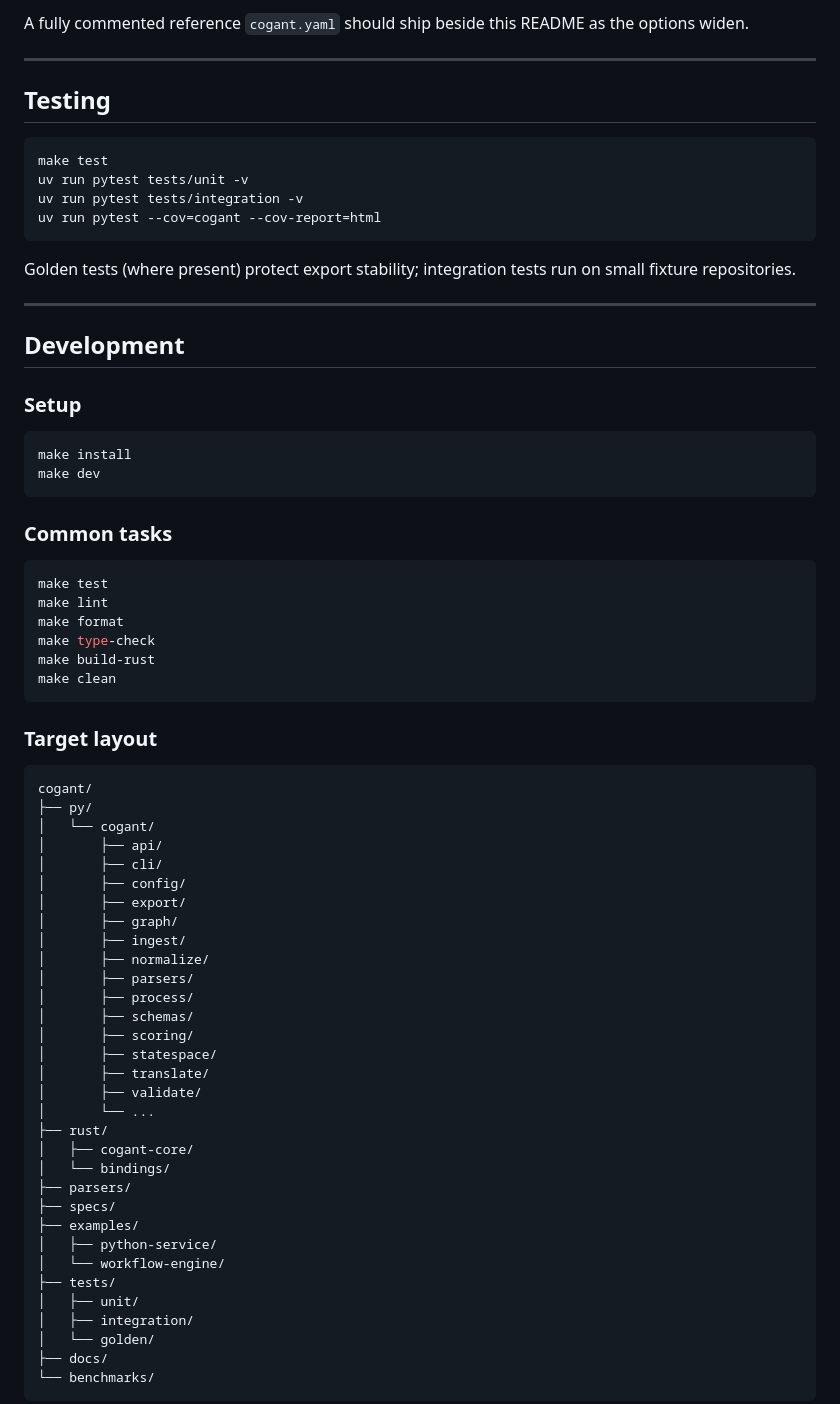
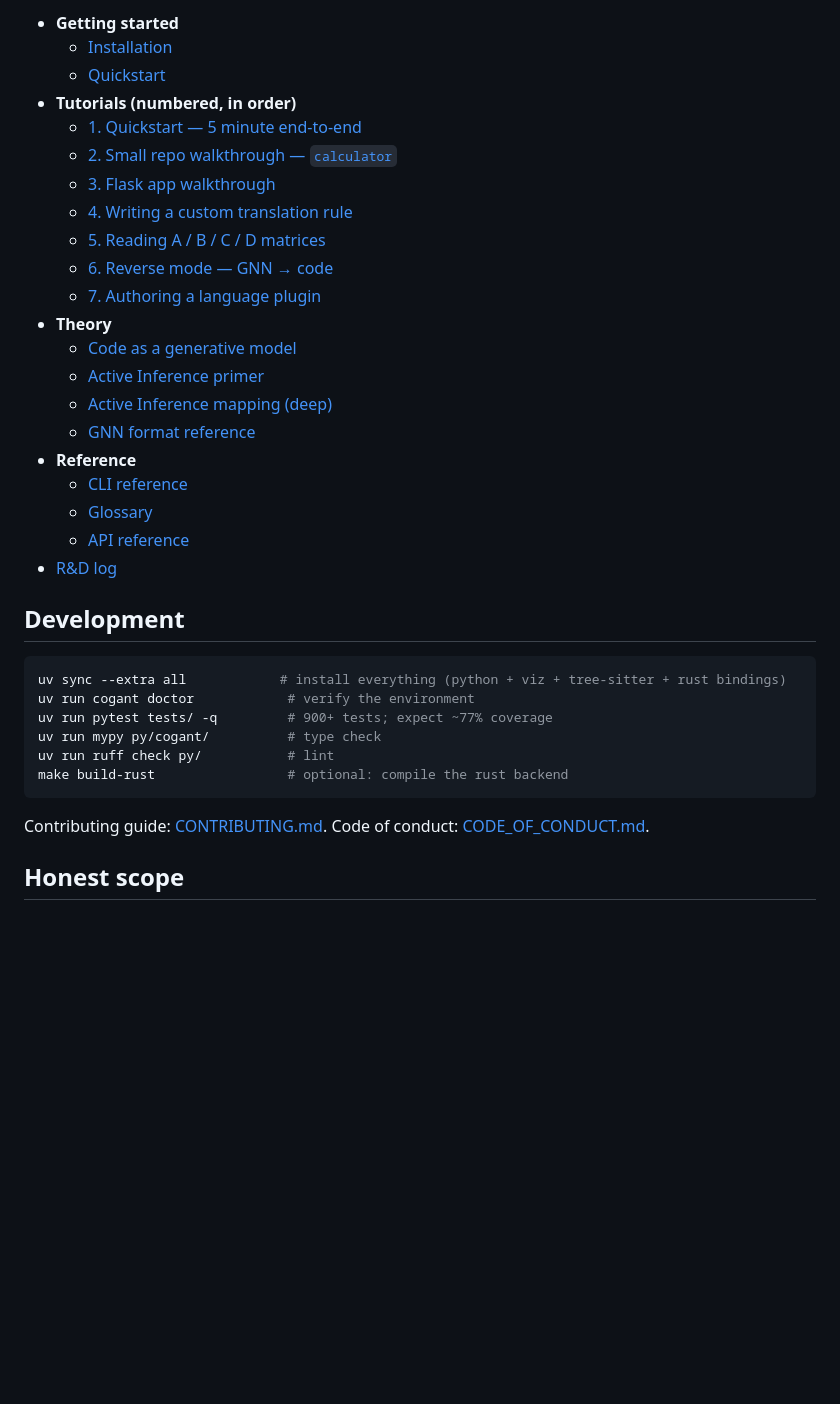
Before and after one commit to ActiveInferenceInstitute/COGANT, a Markdown page: cogant/README.md, the part around one of its changes. Rendered like a GitHub page; blank space fills up the shorter version.

````diff
--- a/cogant/README.md
+++ b/cogant/README.md
@@ -262,74 +108,38 @@ export:
-A fully commented reference `cogant.yaml` should ship beside this README as the options widen.
-
----
-
-## Testing
-
-```bash
-make test
-uv run pytest tests/unit -v
-uv run pytest tests/integration -v
-uv run pytest --cov=cogant --cov-report=html
-```
-
-Golden tests (where present) protect export stability; integration tests run on small fixture repositories.
-
----
+- **Getting started**
+  - [Installation](docs/getting-started/installation.md)
+  - [Quickstart](docs/getting-started/quickstart.md)
+- **Tutorials (numbered, in order)**
+  - [1. Quickstart — 5 minute end-to-end](docs/tutorials/01_quickstart.md)
+  - [2. Small repo walkthrough — `calculator`](docs/tutorials/02_small_repo_walkthrough.md)
+  - [3. Flask app walkthrough](docs/tutorials/03_flask_walkthrough.md)
+  - [4. Writing a custom translation rule](docs/tutorials/04_custom_rules.md)
+  - [5. Reading A / B / C / D matrices](docs/tutorials/05_gnn_interpretation.md)
+  - [6. Reverse mode — GNN → code](docs/tutorials/06_reverse_mode.md)
+  - [7. Authoring a language plugin](docs/tutorials/07_plugin_authoring.md)
+- **Theory**
+  - [Code as a generative model](docs/theory/code_as_generative_model.md)
+  - [Active Inference primer](docs/theory/active_inference_primer.md)
+  - [Active Inference mapping (deep)](docs/theory/active_inference.md)
+  - [GNN format reference](docs/theory/gnn_format_reference.md)
+- **Reference**
+  - [CLI reference](docs/cli.md)
+  - [Glossary](docs/reference/glossary.md)
+  - [API reference](docs/api/)
+- [R&D log](_rnd/R&D_LOG.md)
 
 ## Development
 
-### Setup
-
 ```bash
-make install
-make dev
+uv sync --extra all            # install everything (python + viz + tree-sitter + rust bindings)
+uv run cogant doctor            # verify the environment
+uv run pytest tests/ -q         # 900+ tests; expect ~77% coverage
+uv run mypy py/cogant/          # type check
+uv run ruff check py/           # lint
+make build-rust                 # optional: compile the rust backend
 ```
 
-### Common tasks
+Contributing guide: [CONTRIBUTING.md](CONTRIBUTING.md). Code of conduct:
+[CODE_OF_CONDUCT.md](CODE_OF_CONDUCT.md).
 
-```bash
-make test
-make lint
-make format
-make type-check
-make build-rust
-make clean
-```
+## Honest scope
 
-### Target layout
-
-```text
-cogant/
-├── py/
-│   └── cogant/
-│       ├── api/
-│       ├── cli/
-│       ├── config/
-│       ├── export/
-│       ├── graph/
-│       ├── ingest/
-│       ├── normalize/
-│       ├── parsers/
-│       ├── process/
-│       ├── schemas/
-│       ├── scoring/
-│       ├── statespace/
-│       ├── translate/
-│       ├── validate/
-│       └── ...
-├── rust/
-│   ├── cogant-core/
-│   └── bindings/
-├── parsers/
-├── specs/
-├── examples/
-│   ├── python-service/
-│   └── workflow-engine/
-├── tests/
-│   ├── unit/
-│   ├── integration/
-│   └── golden/
-├── docs/
-└── benchmarks/
-```
-
````
Also changed, not shown: other parts of cogant/README.md (+97 -300 lines).
